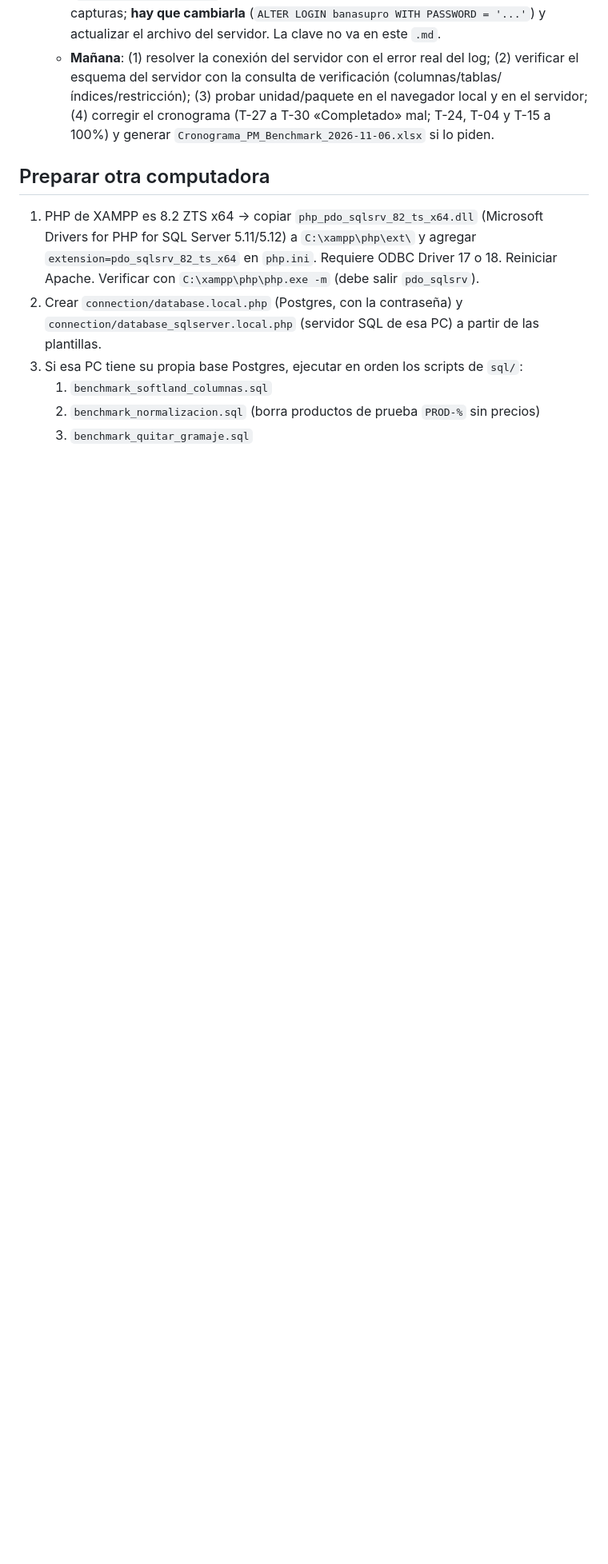
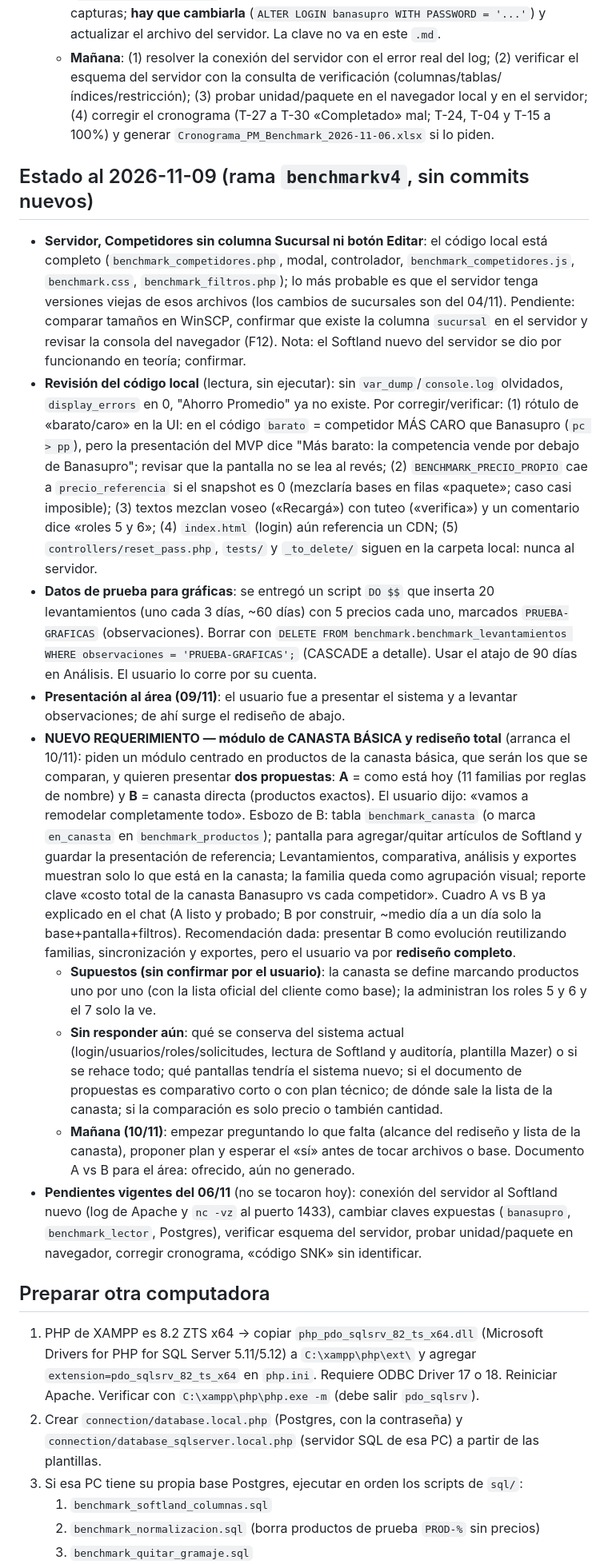
Before and after one commit to Alex-Pineda-AD/BNP_BENCHMARK, a Markdown page: CLAUDE.md, the part around one of its changes. Shown at 80% size. Rendered like a GitHub page; blank space fills up the shorter version.

Commit message:
md actualizado

```diff
--- a/CLAUDE.md
+++ b/CLAUDE.md
@@ -116,6 +116,17 @@ Comparación de precios de Banasupro contra la competencia.
   - **Softland nuevo en el servidor (EN CURSO, sin resolver)**: la base quedó en el SQL Server del equipo `DESKTOP-CT0VCFS` (instancia predeterminada), IP `192.168.0.47`, puerto 1433, base `SOFTLAND`. En SSMS (autenticación de Windows) se creó el login SQL `banasupro` y su usuario en `SOFTLAND` con `db_datareader` y `GRANT EXECUTE` sobre `ERPADMIN.SoftlandBI_FN_ObtenerDefDD` (el `CREATE USER` dio «ya existe», normal; falta confirmar con las consultas de verificación rol/permiso/`PWDCOMPARE`). El `database_sqlserver.local.php` del servidor ya quedó con `server` = `192.168.0.47,1433`, `dbname` = `SOFTLAND`, `user` = `banasupro` y su clave, pero **Levantamientos sigue mostrando «No se pudo consultar Softland»** (usa los 140 productos de Postgres). Causa por descubrir: correr en el Debian `tail -n 30 /var/log/apache2/error.log | grep -i -E "softland|sqlsrv|sql"` y `nc -vz 192.168.0.47 1433`. Sospechas: TCP/IP o puerto 1433 sin activar en esa instancia, firewall sin regla para la IP del Debian, modo de autenticación mixto sin activar (reinicia el servicio), IP que no es la del equipo, o extensiones `sqlsrv`/ODBC 18 (`TrustServerCertificate`). Ojo: el usuario escribió la clave del login en el chat y en capturas; **hay que cambiarla** (`ALTER LOGIN banasupro WITH PASSWORD = '...'`) y actualizar el archivo del servidor. La clave no va en este `.md`.
   - **Mañana**: (1) resolver la conexión del servidor con el error real del log; (2) verificar el esquema del servidor con la consulta de verificación (columnas/tablas/índices/restricción); (3) probar unidad/paquete en el navegador local y en el servidor; (4) corregir el cronograma (T-27 a T-30 «Completado» mal; T-24, T-04 y T-15 a 100%) y generar `Cronograma_PM_Benchmark_2026-11-06.xlsx` si lo piden.
 
+## Estado al 2026-11-09 (rama `benchmarkv4`, sin commits nuevos)
+- **Servidor, Competidores sin columna Sucursal ni botón Editar**: el código local está completo (`benchmark_competidores.php`, modal, controlador, `benchmark_competidores.js`, `benchmark.css`, `benchmark_filtros.php`); lo más probable es que el servidor tenga versiones viejas de esos archivos (los cambios de sucursales son del 04/11). Pendiente: comparar tamaños en WinSCP, confirmar que existe la columna `sucursal` en el servidor y revisar la consola del navegador (F12). Nota: el Softland nuevo del servidor se dio por funcionando en teoría; confirmar.
+- **Revisión del código local** (lectura, sin ejecutar): sin `var_dump`/`console.log` olvidados, `display_errors` en 0, "Ahorro Promedio" ya no existe. Por corregir/verificar: (1) rótulo de «barato/caro» en la UI: en el código `barato` = competidor MÁS CARO que Banasupro (`pc > pp`), pero la presentación del MVP dice "Más barato: la competencia vende por debajo de Banasupro"; revisar que la pantalla no se lea al revés; (2) `BENCHMARK_PRECIO_PROPIO` cae a `precio_referencia` si el snapshot es 0 (mezclaría bases en filas «paquete»; caso casi imposible); (3) textos mezclan voseo («Recargá») con tuteo («verifica») y un comentario dice «roles 5 y 6»; (4) `index.html` (login) aún referencia un CDN; (5) `controllers/reset_pass.php`, `tests/` y `_to_delete/` siguen en la carpeta local: nunca al servidor.
+- **Datos de prueba para gráficas**: se entregó un script `DO $$` que inserta 20 levantamientos (uno cada 3 días, ~60 días) con 5 precios cada uno, marcados `PRUEBA-GRAFICAS` (observaciones). Borrar con `DELETE FROM benchmark.benchmark_levantamientos WHERE observaciones = 'PRUEBA-GRAFICAS';` (CASCADE a detalle). Usar el atajo de 90 días en Análisis. El usuario lo corre por su cuenta.
+- **Presentación al área (09/11)**: el usuario fue a presentar el sistema y a levantar observaciones; de ahí surge el rediseño de abajo.
+- **NUEVO REQUERIMIENTO — módulo de CANASTA BÁSICA y rediseño total** (arranca el 10/11): piden un módulo centrado en productos de la canasta básica, que serán los que se comparan, y quieren presentar **dos propuestas**: **A** = como está hoy (11 familias por reglas de nombre) y **B** = canasta directa (productos exactos). El usuario dijo: «vamos a remodelar completamente todo». Esbozo de B: tabla `benchmark_canasta` (o marca `en_canasta` en `benchmark_productos`); pantalla para agregar/quitar artículos de Softland y guardar la presentación de referencia; Levantamientos, comparativa, análisis y exportes muestran solo lo que está en la canasta; la familia queda como agrupación visual; reporte clave «costo total de la canasta Banasupro vs cada competidor». Cuadro A vs B ya explicado en el chat (A listo y probado; B por construir, ~medio día a un día solo la base+pantalla+filtros). Recomendación dada: presentar B como evolución reutilizando familias, sincronización y exportes, pero el usuario va por **rediseño completo**.
+  - **Supuestos (sin confirmar por el usuario)**: la canasta se define marcando productos uno por uno (con la lista oficial del cliente como base); la administran los roles 5 y 6 y el 7 solo la ve.
+  - **Sin responder aún**: qué se conserva del sistema actual (login/usuarios/roles/solicitudes, lectura de Softland y auditoría, plantilla Mazer) o si se rehace todo; qué pantallas tendría el sistema nuevo; si el documento de propuestas es comparativo corto o con plan técnico; de dónde sale la lista de la canasta; si la comparación es solo precio o también cantidad.
+  - **Mañana (10/11)**: empezar preguntando lo que falta (alcance del rediseño y lista de la canasta), proponer plan y esperar el «sí» antes de tocar archivos o base. Documento A vs B para el área: ofrecido, aún no generado.
+- **Pendientes vigentes del 06/11** (no se tocaron hoy): conexión del servidor al Softland nuevo (log de Apache y `nc -vz` al puerto 1433), cambiar claves expuestas (`banasupro`, `benchmark_lector`, Postgres), verificar esquema del servidor, probar unidad/paquete en navegador, corregir cronograma, «código SNK» sin identificar.
+
 ## Preparar otra computadora
 1. PHP de XAMPP es 8.2 ZTS x64 → copiar `php_pdo_sqlsrv_82_ts_x64.dll` (Microsoft Drivers for PHP for SQL Server 5.11/5.12) a `C:\xampp\php\ext\` y agregar `extension=pdo_sqlsrv_82_ts_x64` en `php.ini`. Requiere ODBC Driver 17 o 18. Reiniciar Apache. Verificar con `C:\xampp\php\php.exe -m` (debe salir `pdo_sqlsrv`).
 2. Crear `connection/database.local.php` (Postgres, con la contraseña) y `connection/database_sqlserver.local.php` (servidor SQL de esa PC) a partir de las plantillas.
```
Also changed, not shown: other parts of CLAUDE.md (+2 -2 lines).
